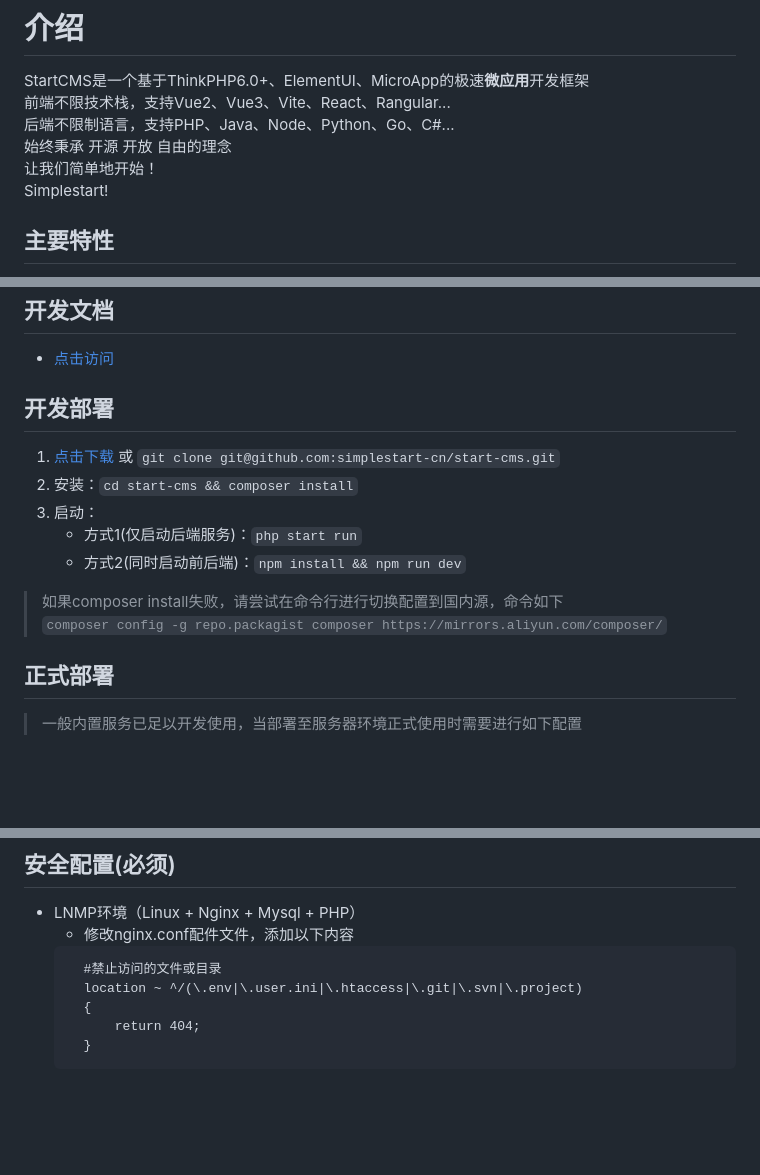
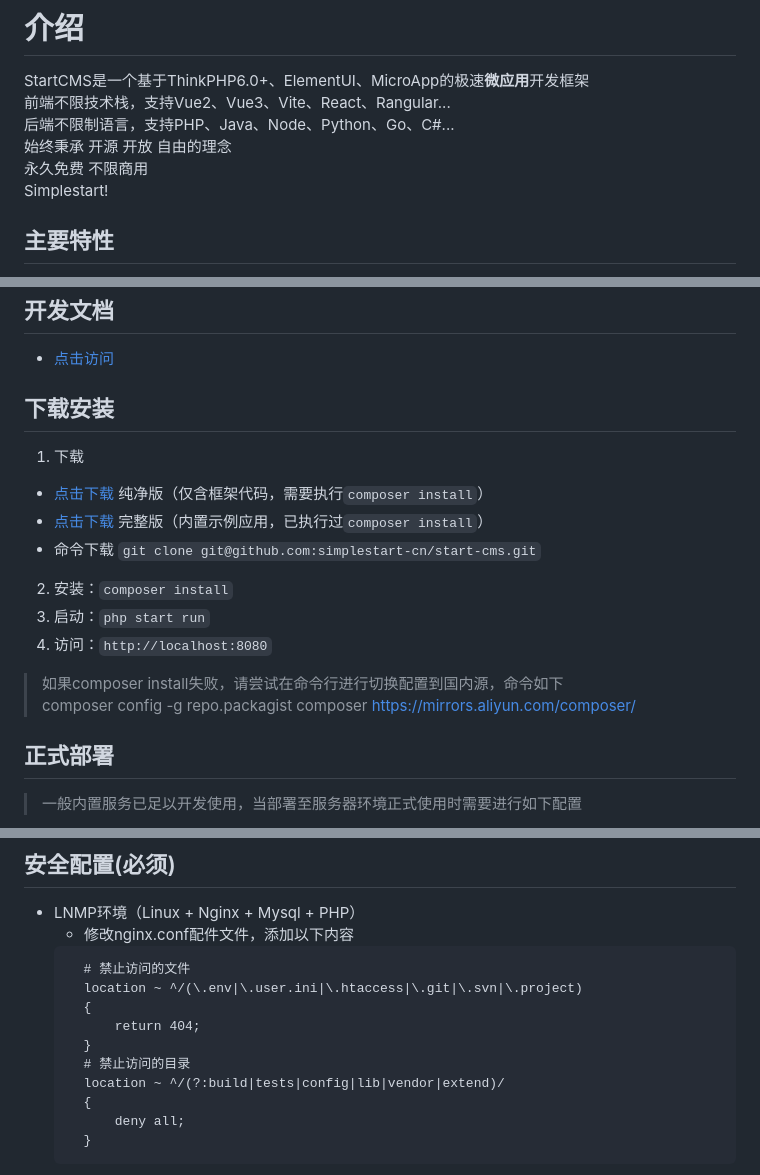
Before and after one commit to simplestart-cn/start-cms, a Markdown page: README.md, 3 parts joined by grey strips. GitHub-like rendering; blank space fills up the shorter version.

Commit message:
更新系统说明

````diff
--- a/README.md
+++ b/README.md
@@ -3,7 +3,7 @@ StartCMS是一个基于ThinkPHP6.0+、ElementUI、MicroApp的极速**微应用**
 前端不限技术栈，支持Vue2、Vue3、Vite、React、Rangular...
 后端不限制语言，支持PHP、Java、Node、Python、Go、C#...
 始终秉承 开源 开放 自由的理念
-让我们简单地开始！
+永久免费 不限商用
 Simplestart!
 
 ## 主要特性
@@ -35,14 +35,16 @@ Nginx 或 Apache 都需要配置伪静态
 ## 开发文档
 - [点击访问](http://doc.startcms.cn)
 
-## 开发部署
-1. [点击下载](https://github.com/simplestart-cn/start-cms/archive/refs/heads/main.zip) 或 ```git clone git@github.com:simplestart-cn/start-cms.git```
-2. 安装：```cd start-cms && composer install```
-3. 启动：
-   - 方式1(仅启动后端服务)：```php start run```
-   - 方式2(同时启动前后端)：```npm install && npm run dev```
+## 下载安装
+1. 下载
+ - [点击下载](https://github.com/simplestart-cn/start-cms/archive/refs/heads/master.zip) 纯净版（仅含框架代码，需要执行```composer install```）
+ - [点击下载](https://github.com/simplestart-cn/start-cms/archive/refs/heads/demo.zip) 完整版（内置示例应用，已执行过```composer install```）
+ - 命令下载 ```git clone git@github.com:simplestart-cn/start-cms.git```
+2. 安装：```composer install```
+3. 启动：```php start run```
+4. 访问：```http://localhost:8080```
 > 如果composer install失败，请尝试在命令行进行切换配置到国内源，命令如下
-```composer config -g repo.packagist composer https://mirrors.aliyun.com/composer/```
+> composer config -g repo.packagist composer https://mirrors.aliyun.com/composer/
 
 ## 正式部署
 > 一般内置服务已足以开发使用，当部署至服务器环境正式使用时需要进行如下配置
@@ -96,10 +98,15 @@ RewriteRule ^(.*)$ index.php?/$1 [QSA,PT,L]
 - LNMP环境（Linux + Nginx + Mysql + PHP）
   - 修改nginx.conf配件文件，添加以下内容
   ```
-    #禁止访问的文件或目录
+    # 禁止访问的文件
     location ~ ^/(\.env|\.user.ini|\.htaccess|\.git|\.svn|\.project)
     {
         return 404;
+    }
+    # 禁止访问的目录
+    location ~ ^/(?:build|tests|config|lib|vendor|extend)/
+    {
+        deny all;
     }
   ```
   - ...
````
Also changed, not shown: other parts of README.md (+1 -1 lines).
